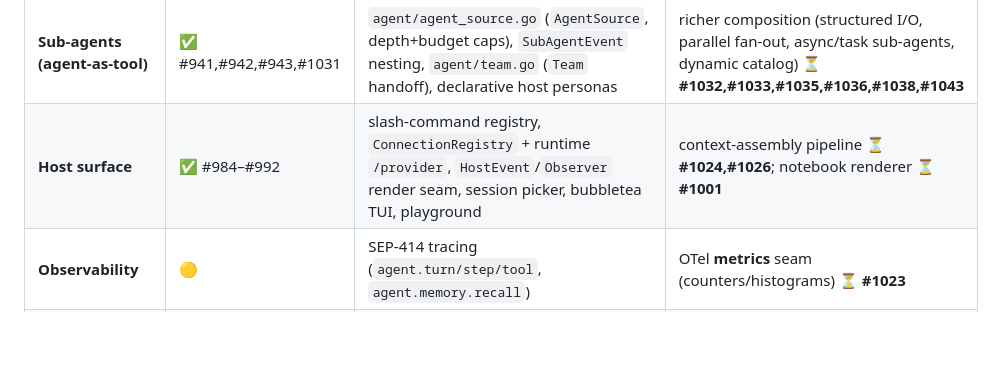
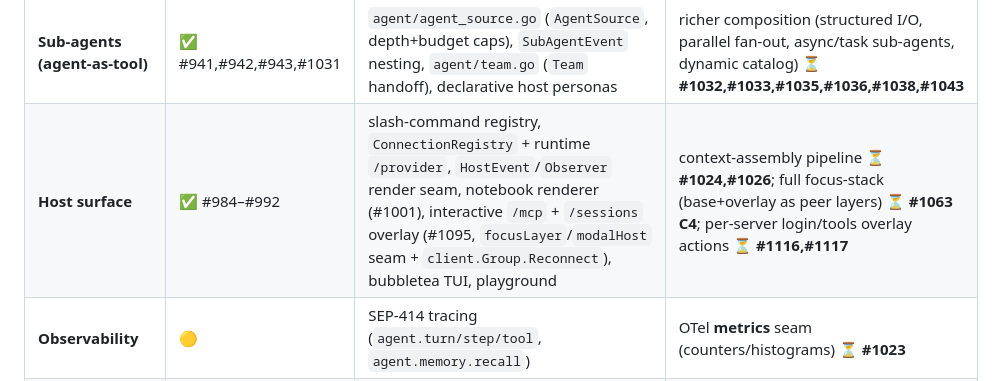
Before and after one commit to panyam/chakra, a Markdown page: docs/AGENT_SDK_ROADMAP.md, the part around the change. Rendered like a GitHub page; blank space fills up the shorter version.

```diff
--- a/docs/AGENT_SDK_ROADMAP.md
+++ b/docs/AGENT_SDK_ROADMAP.md
@@ -53,7 +53,7 @@ Legend: ✅ shipped · 🟡 partial/shipped-with-follow-ups · ⏳ tracked (open
 | **Compaction / summarization** | 🟡 #939,#1011 | `agent/compaction.go` — `SummarizingCompactor`, `TokenEstimator`/`CharTokenEstimator`, `EventCompaction`; pre-loop hook; budgeted summary injection | mid-turn compaction **⏳ #1006**; real tokenizer **⏳ #1007** |
 | **Tool-result offloading (context mgmt)** | ✅ #966,#971,#972 | `agent/offloading_source.go` + `ToolResultStore` (mem/redis/gorm); `read_tool_result` (offset/limit/grep) | streaming/handle-based very-large results **⏳ #980,#979** |
 | **Sub-agents (agent-as-tool)** | ✅ #941,#942,#943,#1031 | `agent/agent_source.go` (`AgentSource`, depth+budget caps), `SubAgentEvent` nesting, `agent/team.go` (`Team` handoff), declarative host personas | richer composition (structured I/O, parallel fan-out, async/task sub-agents, dynamic catalog) **⏳ #1032,#1033,#1035,#1036,#1038,#1043** |
-| **Host surface** | ✅ #984–#992 | slash-command registry, `ConnectionRegistry` + runtime `/provider`, `HostEvent`/`Observer` render seam, session picker, bubbletea TUI, playground | context-assembly pipeline **⏳ #1024,#1026**; notebook renderer **⏳ #1001** |
+| **Host surface** | ✅ #984–#992 | slash-command registry, `ConnectionRegistry` + runtime `/provider`, `HostEvent`/`Observer` render seam, notebook renderer (#1001), interactive `/mcp` + `/sessions` overlay (#1095, `focusLayer`/`modalHost` seam + `client.Group.Reconnect`), bubbletea TUI, playground | context-assembly pipeline **⏳ #1024,#1026**; full focus-stack (base+overlay as peer layers) **⏳ #1063 C4**; per-server login/tools overlay actions **⏳ #1116,#1117** |
 | **Observability** | 🟡 | SEP-414 tracing (`agent.turn/step/tool`, `agent.memory.recall`) | OTel **metrics** seam (counters/histograms) **⏳ #1023** |
 | **Durable workflows / graphs (Phase 4)** | ⏳ #928 | — | engine **#944**, `SuspendNode` via TriggerPolicy+RunStore **#945**, `ModelNode`/`ToolNode` **#946** |
 | **Provider routing / cascades** | ⏳ #991 | only `FailoverProvider` (failure+cooldown) today | per-turn/per-role routing **#991**, router presets **#1044**, confidence-gated cascade **#1057** (Phase 6) |
```
Also changed, not shown: docs/AGENT_SERVER_STATE.md (+10 -1 lines).
